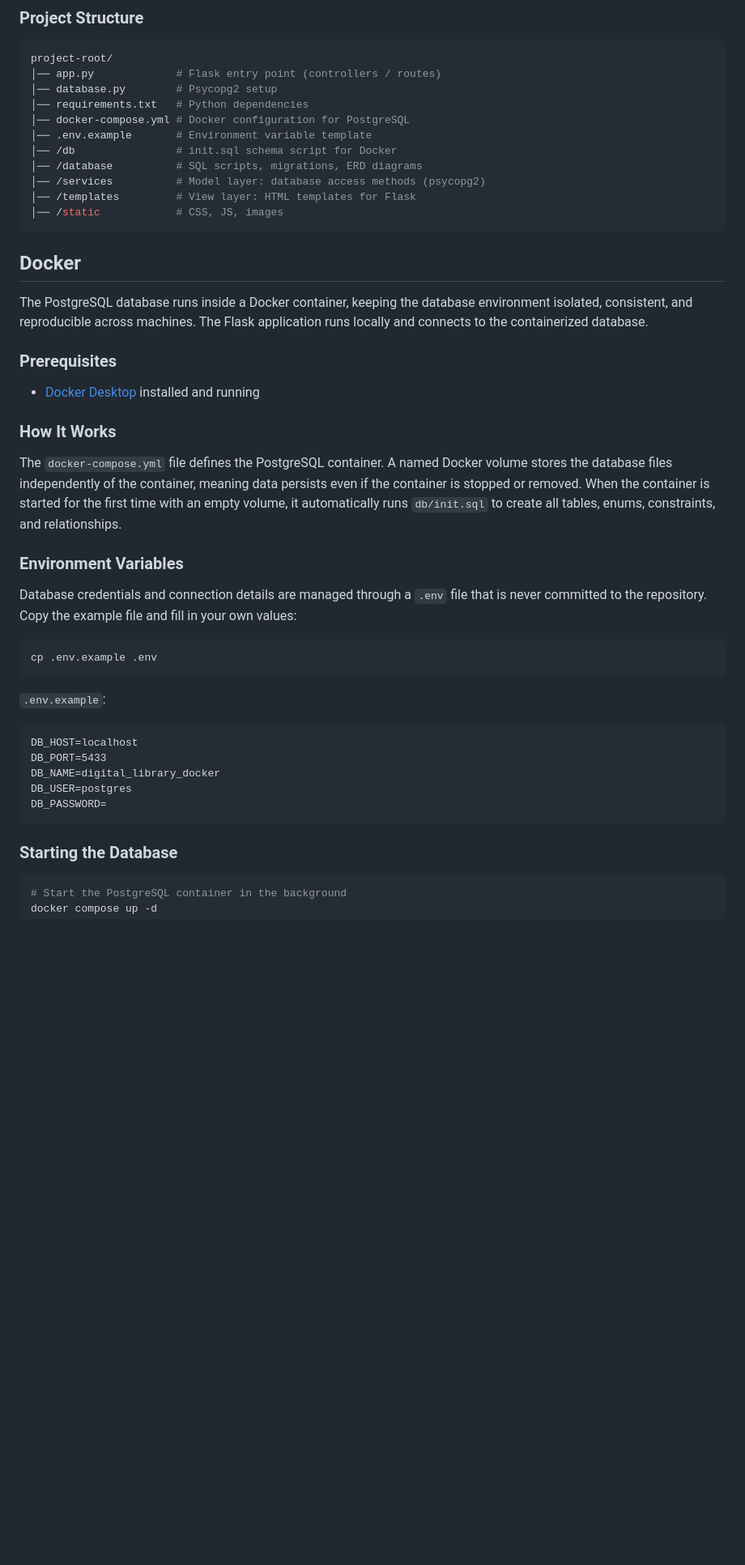
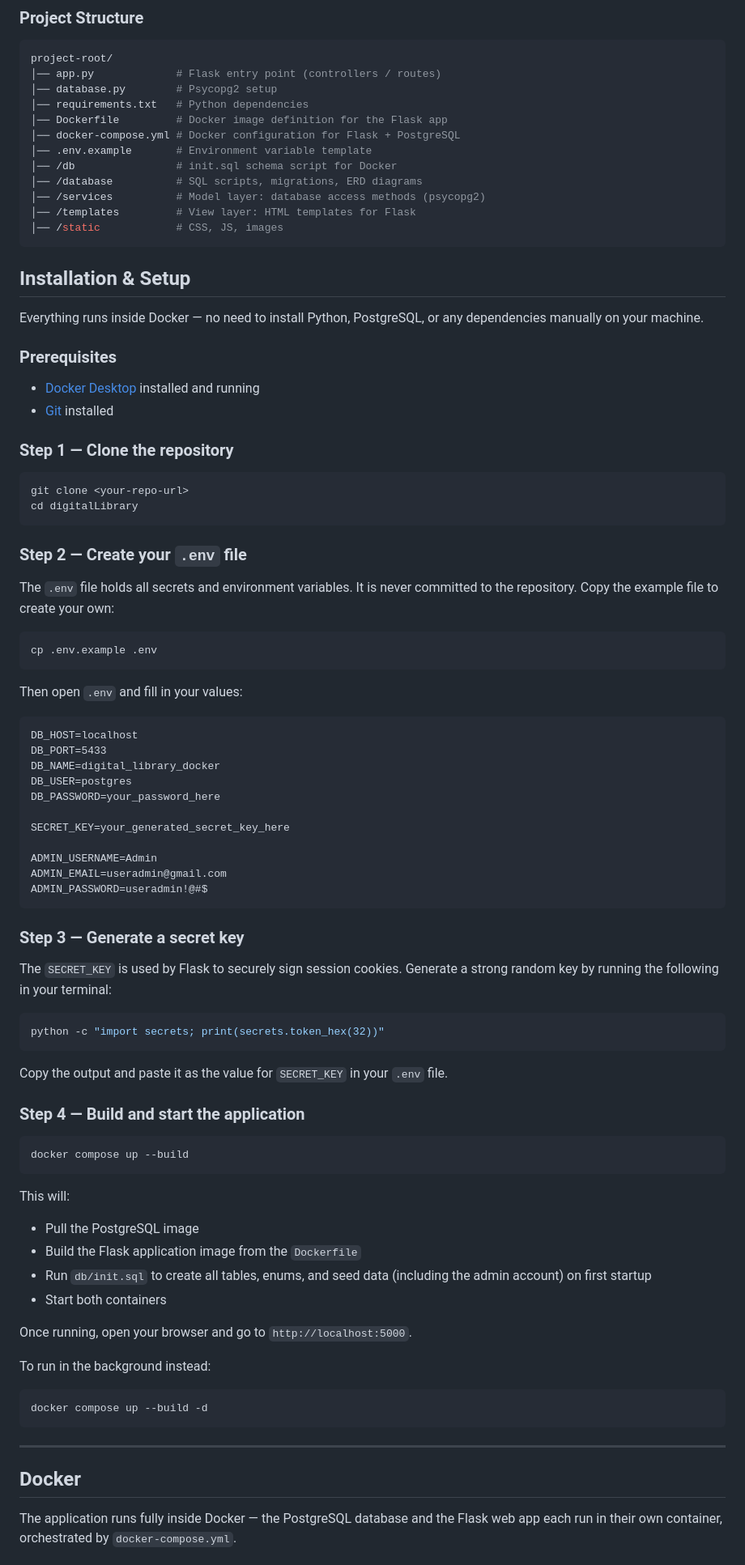
Before and after one commit to BryanMurphy02/digitalLibrary, a Markdown page: readme.md, the part around one of its changes. Shown at 81% size. Drawn GitHub-style; blank space fills up the shorter version.

````diff
--- a/readme.md
+++ b/readme.md
@@ -58,7 +58,8 @@ project-root/
 │── app.py             # Flask entry point (controllers / routes)
 │── database.py        # Psycopg2 setup
 │── requirements.txt   # Python dependencies
-│── docker-compose.yml # Docker configuration for PostgreSQL
+│── Dockerfile         # Docker image definition for the Flask app
+│── docker-compose.yml # Docker configuration for Flask + PostgreSQL
 │── .env.example       # Environment variable template
 │── /db                # init.sql schema script for Docker
 │── /database          # SQL scripts, migrations, ERD diagrams
@@ -67,36 +68,79 @@ project-root/
 │── /static            # CSS, JS, images
 ```
 
-## Docker
+## Installation & Setup
 
-The PostgreSQL database runs inside a Docker container, keeping the database environment isolated, consistent, and reproducible across machines. The Flask application runs locally and connects to the containerized database.
+Everything runs inside Docker — no need to install Python, PostgreSQL, or any dependencies manually on your machine.
 
 ### Prerequisites
 
 - [Docker Desktop](https://www.docker.com/products/docker-desktop/) installed and running
+- [Git](https://git-scm.com/) installed
 
-### How It Works
+### Step 1 — Clone the repository
 
-The `docker-compose.yml` file defines the PostgreSQL container. A named Docker volume stores the database files independently of the container, meaning data persists even if the container is stopped or removed. When the container is started for the first time with an empty volume, it automatically runs `db/init.sql` to create all tables, enums, constraints, and relationships.
+```bash
+git clone <your-repo-url>
+cd digitalLibrary
+```
 
-### Environment Variables
+### Step 2 — Create your `.env` file
 
-Database credentials and connection details are managed through a `.env` file that is never committed to the repository. Copy the example file and fill in your own values:
+The `.env` file holds all secrets and environment variables. It is never committed to the repository. Copy the example file to create your own:
 
 ```bash
 cp .env.example .env
 ```
 
-`.env.example`:
+Then open `.env` and fill in your values:
+
 ```
 DB_HOST=localhost
 DB_PORT=5433
 DB_NAME=digital_library_docker
 DB_USER=postgres
-DB_PASSWORD=
+DB_PASSWORD=your_password_here
+
+SECRET_KEY=your_generated_secret_key_here
+
+ADMIN_USERNAME=Admin
+ADMIN_EMAIL=useradmin@gmail.com
+ADMIN_PASSWORD=useradmin!@#$
 ```
 
-### Starting the Database
+### Step 3 — Generate a secret key
+
+The `SECRET_KEY` is used by Flask to securely sign session cookies. Generate a strong random key by running the following in your terminal:
 
 ```bash
-# Start the PostgreSQL container in the background
+python -c "import secrets; print(secrets.token_hex(32))"
+```
+
+Copy the output and paste it as the value for `SECRET_KEY` in your `.env` file.
+
+### Step 4 — Build and start the application
+
+```bash
+docker compose up --build
+```
+
+This will:
+- Pull the PostgreSQL image
+- Build the Flask application image from the `Dockerfile`
+- Run `db/init.sql` to create all tables, enums, and seed data (including the admin account) on first startup
+- Start both containers
+
+Once running, open your browser and go to `http://localhost:5000`.
+
+To run in the background instead:
+
+```bash
+docker compose up --build -d
+```
+
+---
+
+## Docker
+
+The application runs fully inside Docker — the PostgreSQL database and the Flask web app each run in their own container, orchestrated by `docker-compose.yml`.
+
````
Also changed, not shown: other parts of readme.md (+30 -26 lines).
